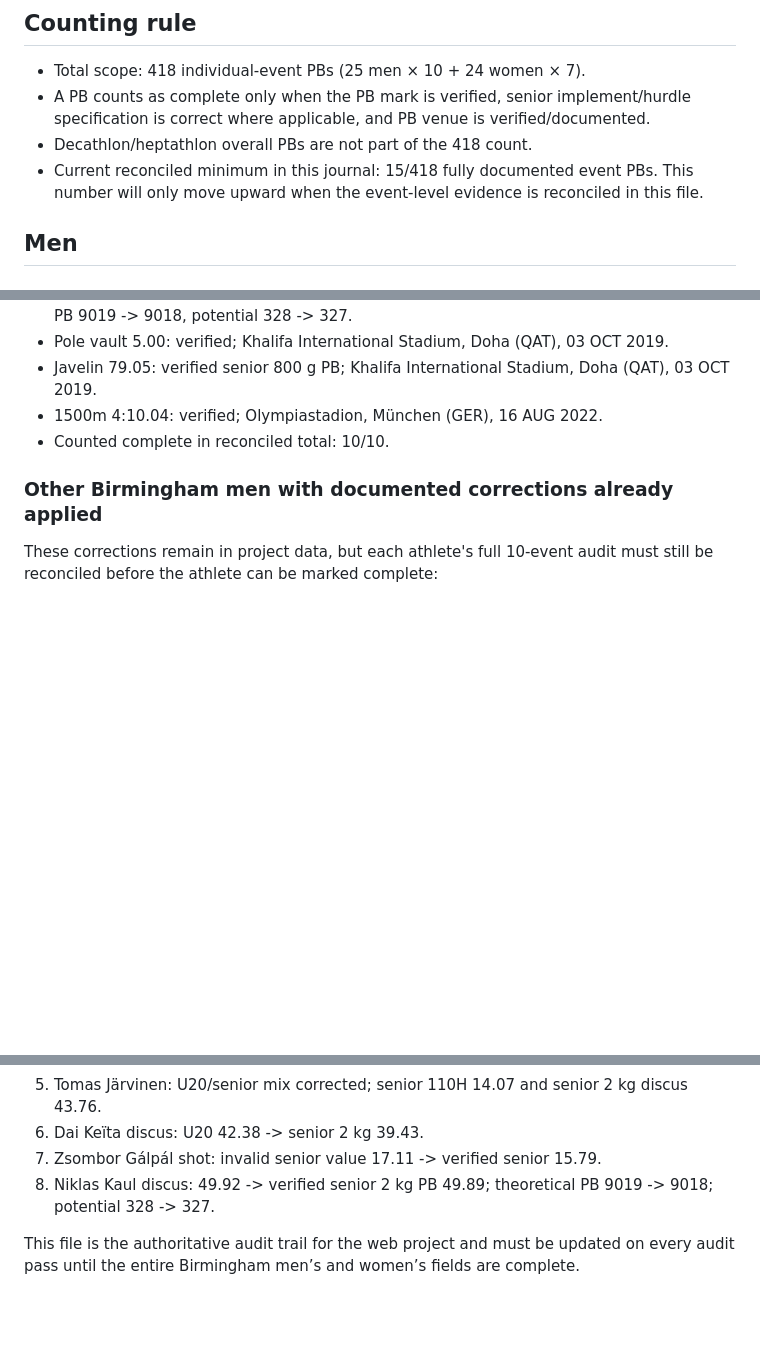
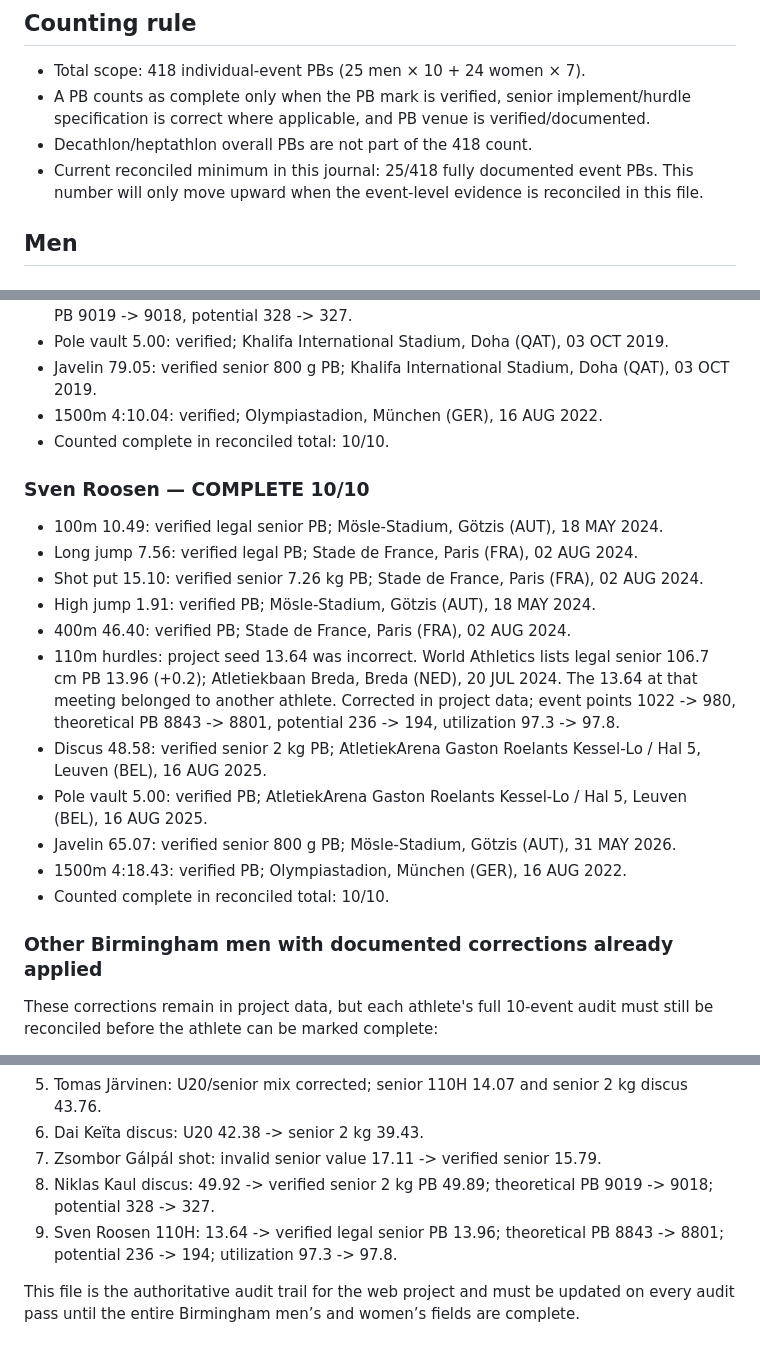
Before and after one commit to Sportespen/Mangekampanalyse-nettside, a Markdown page: app/data/PB_AUDIT_STATUS.md, 3 parts joined by grey strips. Rendered like a GitHub page; blank space fills up the shorter version.

Commit message:
Complete Sven Roosen PB audit

```diff
--- a/app/data/PB_AUDIT_STATUS.md
+++ b/app/data/PB_AUDIT_STATUS.md
@@ -8,7 +8,7 @@ Primary verification sources: World Athletics athlete profiles, World Athletics
 - Total scope: 418 individual-event PBs (25 men × 10 + 24 women × 7).
 - A PB counts as complete only when the PB mark is verified, senior implement/hurdle specification is correct where applicable, and PB venue is verified/documented.
 - Decathlon/heptathlon overall PBs are not part of the 418 count.
-- Current reconciled minimum in this journal: 15/418 fully documented event PBs. This number will only move upward when the event-level evidence is reconciled in this file.
+- Current reconciled minimum in this journal: 25/418 fully documented event PBs. This number will only move upward when the event-level evidence is reconciled in this file.
 
 ## Men
 
@@ -53,6 +53,19 @@ Primary verification sources: World Athletics athlete profiles, World Athletics
 - 1500m 4:10.04: verified; Olympiastadion, München (GER), 16 AUG 2022.
 - Counted complete in reconciled total: 10/10.
 
+### Sven Roosen — COMPLETE 10/10
+- 100m 10.49: verified legal senior PB; Mösle-Stadium, Götzis (AUT), 18 MAY 2024.
+- Long jump 7.56: verified legal PB; Stade de France, Paris (FRA), 02 AUG 2024.
+- Shot put 15.10: verified senior 7.26 kg PB; Stade de France, Paris (FRA), 02 AUG 2024.
+- High jump 1.91: verified PB; Mösle-Stadium, Götzis (AUT), 18 MAY 2024.
+- 400m 46.40: verified PB; Stade de France, Paris (FRA), 02 AUG 2024.
+- 110m hurdles: project seed 13.64 was incorrect. World Athletics lists legal senior 106.7 cm PB 13.96 (+0.2); Atletiekbaan Breda, Breda (NED), 20 JUL 2024. The 13.64 at that meeting belonged to another athlete. Corrected in project data; event points 1022 -> 980, theoretical PB 8843 -> 8801, potential 236 -> 194, utilization 97.3 -> 97.8.
+- Discus 48.58: verified senior 2 kg PB; AtletiekArena Gaston Roelants Kessel-Lo / Hal 5, Leuven (BEL), 16 AUG 2025.
+- Pole vault 5.00: verified PB; AtletiekArena Gaston Roelants Kessel-Lo / Hal 5, Leuven (BEL), 16 AUG 2025.
+- Javelin 65.07: verified senior 800 g PB; Mösle-Stadium, Götzis (AUT), 31 MAY 2026.
+- 1500m 4:18.43: verified PB; Olympiastadion, München (GER), 16 AUG 2022.
+- Counted complete in reconciled total: 10/10.
+
 ### Other Birmingham men with documented corrections already applied
 These corrections remain in project data, but each athlete's full 10-event audit must still be reconciled before the athlete can be marked complete:
 - Luuk Pelkmans: senior shot / 110H / discus corrections.
@@ -75,5 +88,6 @@ These corrections remain in project data, but each athlete's full 10-event audit
 6. Dai Keïta discus: U20 42.38 -> senior 2 kg 39.43.
 7. Zsombor Gálpál shot: invalid senior value 17.11 -> verified senior 15.79.
 8. Niklas Kaul discus: 49.92 -> verified senior 2 kg PB 49.89; theoretical PB 9019 -> 9018; potential 328 -> 327.
+9. Sven Roosen 110H: 13.64 -> verified legal senior PB 13.96; theoretical PB 8843 -> 8801; potential 236 -> 194; utilization 97.3 -> 97.8.
 
 This file is the authoritative audit trail for the web project and must be updated on every audit pass until the entire Birmingham men’s and women’s fields are complete.
```
